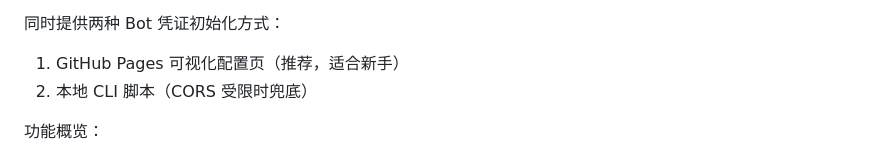
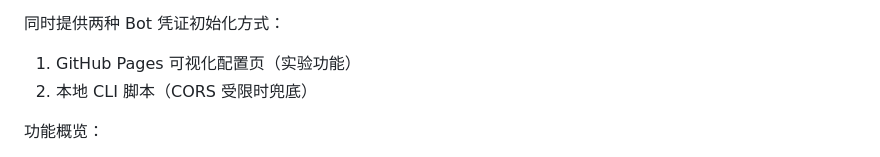
Before and after one commit to mofada/birthday-bot, a Markdown page: README.md, the part around the change. Drawn GitHub-style.

Commit message:
docs(README): 更新 GitHub Pages 配置说明
将 GitHub Pages 可视化配置页的描述修改为“实验功能”，以更准确地反映其当前状态。

```diff
--- a/README.md
+++ b/README.md
@@ -19,7 +19,7 @@
 
 同时提供两种 Bot 凭证初始化方式：
 
-1. GitHub Pages 可视化配置页（推荐，适合新手）
+1. GitHub Pages 可视化配置页（实验功能）
 2. 本地 CLI 脚本（CORS 受限时兜底）
 
 功能概览：
```
